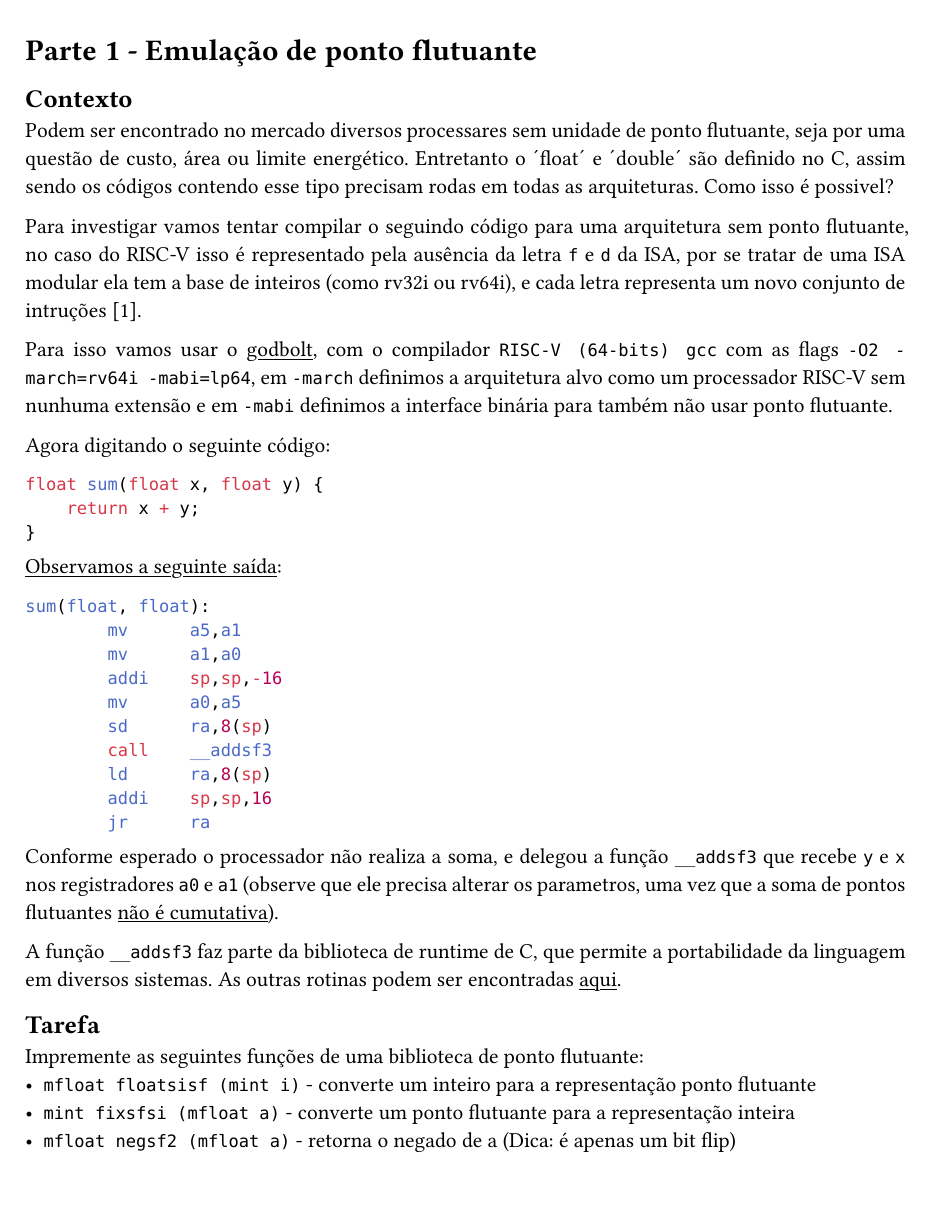
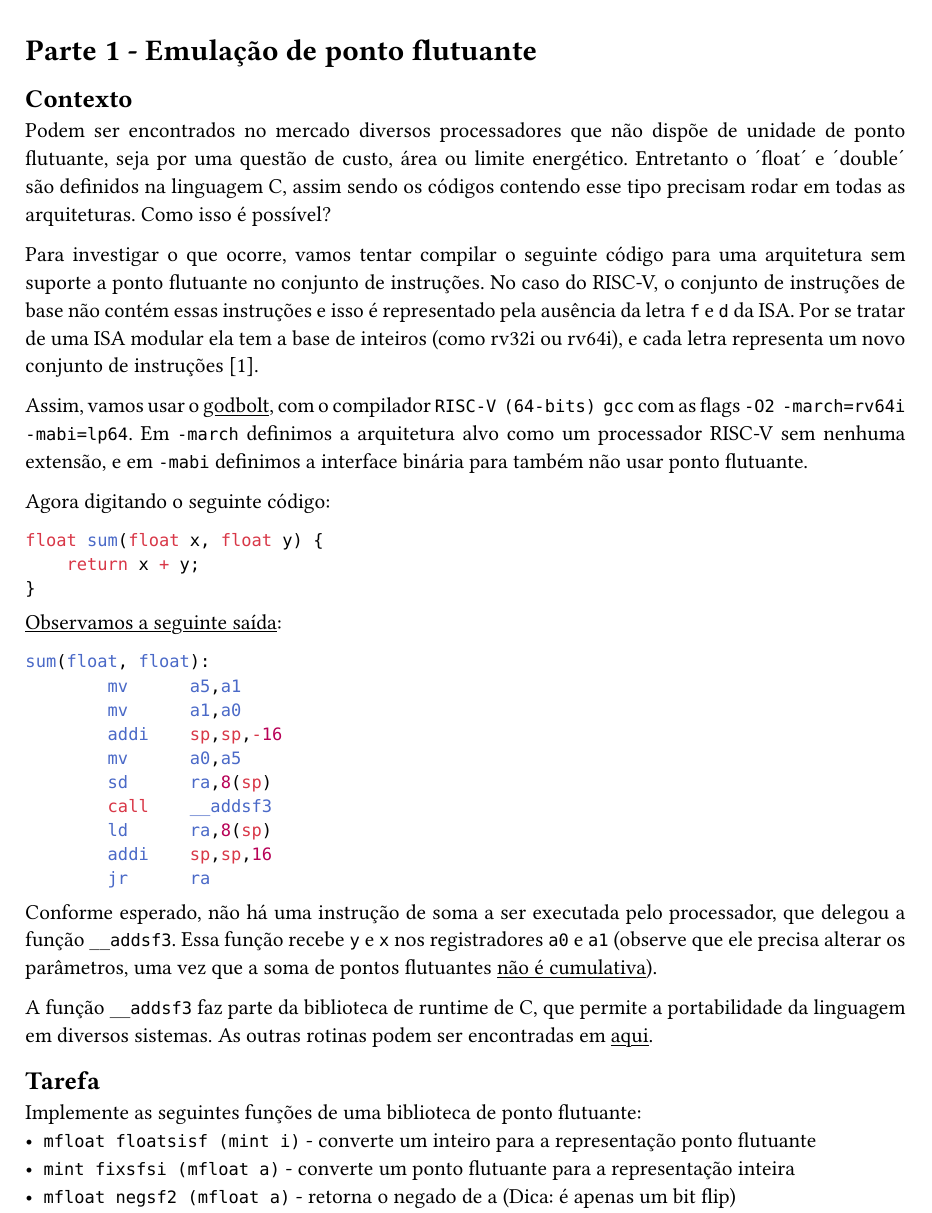
Before and after one commit to guissalustiano/oac1-trabalho3, a Typst document (doc/statement.typ): part of page 1 of 4, cut so that both start at the same text. The pictures show the PDF file doc/statement.pdf that the author committed with the source.

Commit message:
update enunciado

````diff
--- a/doc/statement.typ
+++ b/doc/statement.typ
@@ -11,19 +11,16 @@
 
 = Parte 1 - Emulação de ponto flutuante
 == Contexto
-Podem ser encontrado no mercado diversos processares sem unidade de ponto flutuante,
-seja por uma questão de custo, área ou limite energético.
-Entretanto o ´float´ e ´double´ são definido no C, assim sendo os códigos contendo
-esse tipo precisam rodas em todas as arquiteturas. Como isso é possivel?
+Podem ser encontrados no mercado diversos processadores que não dispõe de unidade de ponto flutuante, seja por uma questão de custo, área ou limite energético.
+Entretanto o ´float´ e ´double´ são definidos na linguagem C, assim sendo os códigos contendo
+esse tipo precisam rodar em todas as arquiteturas. Como isso é possível?
 
-Para investigar vamos tentar compilar o seguindo código para uma arquitetura sem ponto flutuante,
-no caso do RISC-V isso é representado pela ausência da letra `f` e `d` da ISA,
-por se tratar de uma ISA modular ela tem a base de inteiros (como rv32i ou rv64i),
-e cada letra representa um novo conjunto de intruções @wiki:RISC-V.
+Para investigar o que ocorre, vamos tentar compilar o seguinte código para uma arquitetura sem suporte a ponto flutuante no conjunto de instruções.
+No caso do RISC-V, o conjunto de instruções de base não contém essas instruções e isso é representado pela ausência da letra `f` e `d` da ISA.
+Por se tratar de uma ISA modular ela tem a base de inteiros (como rv32i ou rv64i), e cada letra representa um novo conjunto de instruções @wiki:RISC-V.
 
-Para isso vamos usar o #link("https://godbolt.org/")[godbolt],
-com o compilador `RISC-V (64-bits) gcc` com as flags `-O2 -march=rv64i -mabi=lp64`,
-em `-march` definimos a arquitetura alvo como um processador RISC-V sem nunhuma extensão
+Assim, vamos usar o #link("https://godbolt.org/")[godbolt], com o compilador `RISC-V (64-bits) gcc` com as flags `-O2 -march=rv64i -mabi=lp64`.
+Em `-march` definimos a arquitetura alvo como um processador RISC-V sem nenhuma extensão,
 e em `-mabi` definimos a interface binária para também não usar ponto flutuante.
 
 Agora digitando o seguinte código:
@@ -46,19 +43,19 @@ sum(float, float):
         addi    sp,sp,16
         jr      ra
 ```
-Conforme esperado o processador não realiza a soma,
-e delegou a função `__addsf3` que recebe `y` e `x`
+Conforme esperado, não há uma instrução de soma a ser executada pelo processador,
+que delegou a função `__addsf3`. Essa função recebe `y` e `x`
 nos registradores `a0` e `a1` (observe que ele precisa
-alterar os parametros, uma vez que a soma de pontos flutuantes
-#link("https://stackoverflow.com/a/24446382")[não é cumutativa]).
+alterar os parâmetros, uma vez que a soma de pontos flutuantes
+#link("https://stackoverflow.com/a/24446382")[não é cumulativa]).
 
 A função `__addsf3` faz parte da biblioteca de runtime de C,
 que permite a portabilidade da linguagem em diversos sistemas.
-As outras rotinas podem ser encontradas
+As outras rotinas podem ser encontradas em
 #link("https://gcc.gnu.org/onlinedocs/gccint/Soft-float-library-routines.html")[aqui].
 
 == Tarefa
-Impremente as seguintes funções de uma biblioteca de ponto flutuante:
+Implemente as seguintes funções de uma biblioteca de ponto flutuante:
 - `mfloat floatsisf (mint i)` - converte um inteiro para a representação ponto flutuante
 - `mint fixsfsi (mfloat a)` - converte um ponto flutuante para a representação inteira
 - `mfloat negsf2 (mfloat a)` - retorna o negado de a (Dica: é apenas um bit flip)
@@ -168,12 +165,12 @@ Matrix conv2d(Matrix img, Matrix kernel) {
 }
 ```
 Os valores da imagem só podem variar entre 0 e 255, sendo utilizado o tipo `uini16_t` para facilitar o tratamento de overflow.
-Esse é o tipico exemplo onde o uso de SIMD pode ser muito util,
+Esse é o tipico exemplo onde o uso de SIMD pode ser muito útil,
 pois podemos realizar a soma de 4 pixels ao mesmo tempo em um registrador de 128 bits.
 
 == Tarefa
-Nos iremos realizar uma comparativo de desempenho entre a implementação basica e com SIMD,
-para isso #link("https://github.com/guissalustiano/oac1-trabalho3/tree/main/simd_benchmarking")[baixe o código do experimento]
+Iremos realizar um comparativo de desempenho entre a implementação básica e com SIMD.
+Para isso #link("https://github.com/guissalustiano/oac1-trabalho3/tree/main/simd_benchmarking")[baixe o código do experimento]
 disponivel na pasta `simd_benchmarking`.
 
 Compare os códigos `edge_float.c`, `edge_int.c` e `edge_simd.c` e identifique as diferenças
````
Also changed, not shown: doc/statement.pdf, doc/statement.typ (4 more changed lines).
